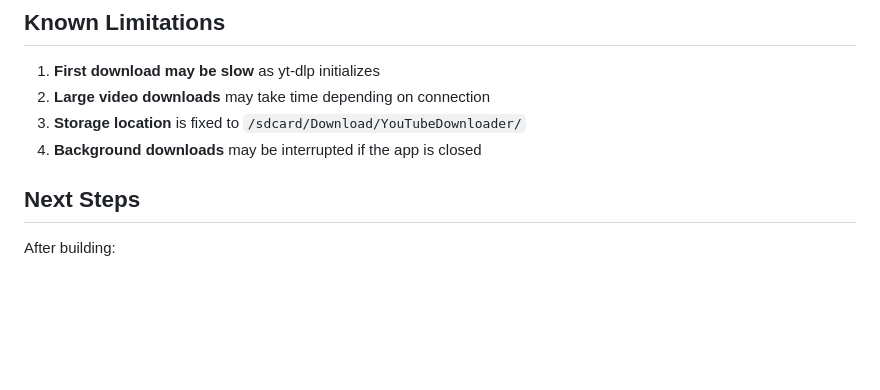
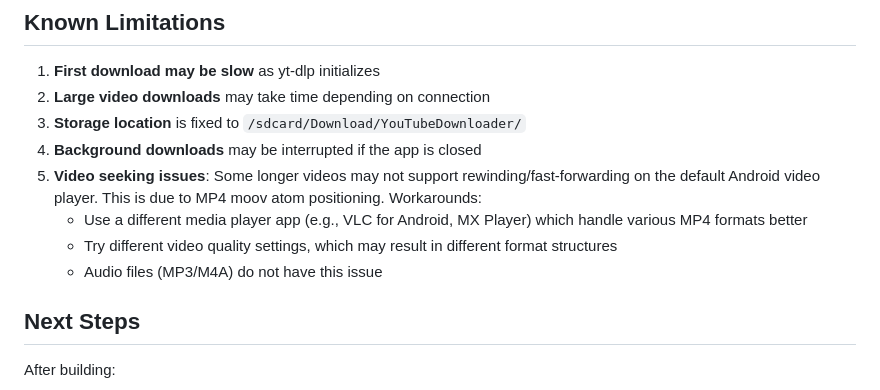
Before and after one commit to JoarFj/youtube-to-mp3, a Markdown page: ANDROID_BUILD.md, the part around the change. Rendered like a GitHub page; blank space fills up the shorter version.

Commit message:
updated documentation for android

```diff
--- a/ANDROID_BUILD.md
+++ b/ANDROID_BUILD.md
@@ -189,6 +189,10 @@ The app includes these Python packages (automatically installed by Buildozer):
 2. **Large video downloads** may take time depending on connection
 3. **Storage location** is fixed to `/sdcard/Download/YouTubeDownloader/`
 4. **Background downloads** may be interrupted if the app is closed
+5. **Video seeking issues**: Some longer videos may not support rewinding/fast-forwarding on the default Android video player. This is due to MP4 moov atom positioning. Workarounds:
+   - Use a different media player app (e.g., VLC for Android, MX Player) which handle various MP4 formats better
+   - Try different video quality settings, which may result in different format structures
+   - Audio files (MP3/M4A) do not have this issue
 
 ## Next Steps
 
```
